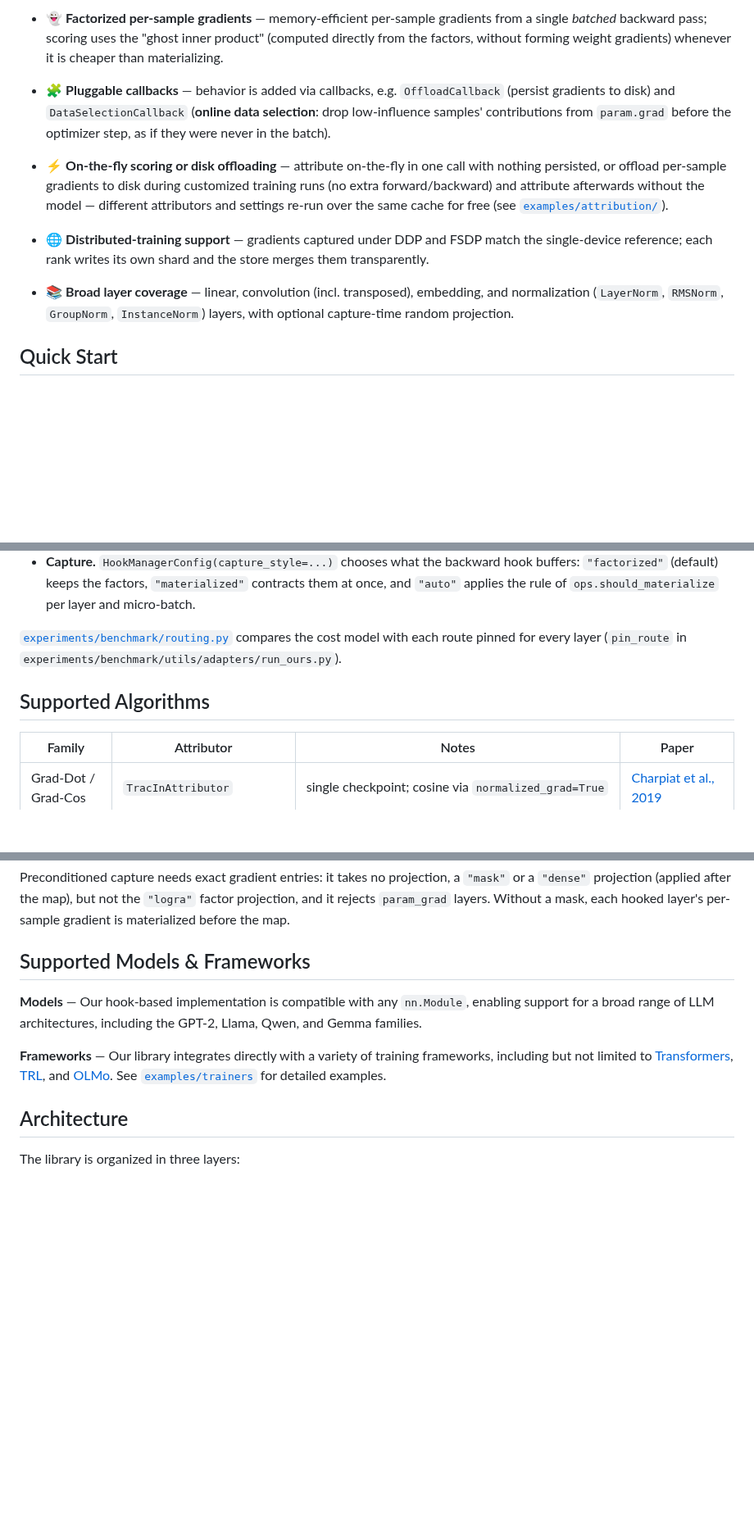
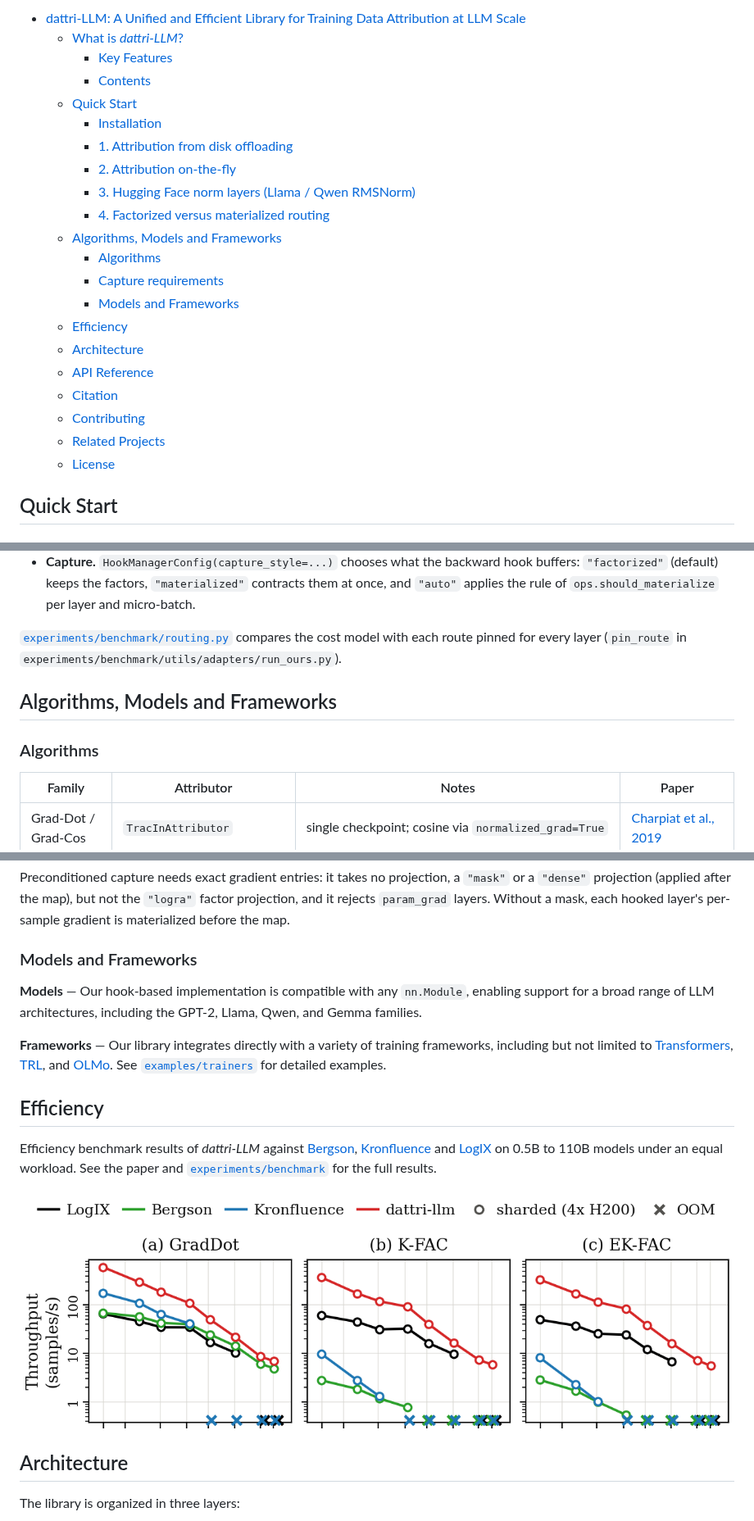
Before and after one commit to TRAIS-Lab/dattri-llm, a Markdown page: README.md, 3 parts joined by grey strips. Shown at 82% size. Rendered like a GitHub page; pictures changed too: assets/throughput.png (added); blank space fills up the shorter version.

Commit message:
polish README (#2)
* Resolve link issues and update logo

* Add banner and outline

* Polish readme

* update contents section

* Add efficiency results

```diff
--- a/README.md
+++ b/README.md
@@ -76,21 +55,24 @@ loss takes `(params, batch)`, and the attributors accept it directly.
-- 👻 **Factorized per-sample gradients** — memory-efficient per-sample
-  gradients from a single *batched* backward pass; scoring uses the "ghost inner
-  product" (computed directly from the factors, without forming weight gradients)
-  whenever it is cheaper than materializing.
-- 🧩 **Pluggable callbacks** — behavior is added via callbacks, e.g.
-  `OffloadCallback` (persist gradients to disk) and `DataSelectionCallback`
-  (**online data selection**: drop low-influence samples' contributions from
-  `param.grad` before the optimizer step, as if they were never in the batch).
-- ⚡ **On-the-fly scoring or disk offloading** — attribute on-the-fly in one call
-  with nothing persisted, or offload per-sample gradients to disk during customized training runs (no extra forward/backward) and attribute afterwards without the
-  model — different attributors and settings re-run over the same cache for free
-  (see [`examples/attribution/`](examples/attribution/)).
-- 🌐 **Distributed-training support** — gradients captured under DDP and FSDP match
-  the single-device reference; each rank writes its own shard and the store merges
-  them transparently.
-- 📚 **Broad layer coverage** — linear, convolution (incl. transposed), embedding,
-  and normalization (`LayerNorm`, `RMSNorm`, `GroupNorm`, `InstanceNorm`) layers,
-  with optional capture-time random projection.
+- [dattri-LLM: A Unified and Efficient Library for Training Data Attribution at LLM Scale](#dattri-llm-a-unified-and-efficient-library-for-training-data-attribution-at-llm-scale)
+  - [What is *dattri-LLM*?](#what-is-dattri-llm)
+    - [Key Features](#key-features)
+    - [Contents](#contents)
+  - [Quick Start](#quick-start)
+    - [Installation](#installation)
+    - [1. Attribution from disk offloading](#1-attribution-from-disk-offloading)
+    - [2. Attribution on-the-fly](#2-attribution-on-the-fly)
+    - [3. Hugging Face norm layers (Llama / Qwen RMSNorm)](#3-hugging-face-norm-layers-llama--qwen-rmsnorm)
+    - [4. Factorized versus materialized routing](#4-factorized-versus-materialized-routing)
+  - [Algorithms, Models and Frameworks](#algorithms-models-and-frameworks)
+    - [Algorithms](#algorithms)
+    - [Capture requirements](#capture-requirements)
+    - [Models and Frameworks](#models-and-frameworks)
+  - [Efficiency](#efficiency)
+  - [Architecture](#architecture)
+  - [API Reference](#api-reference)
+  - [Citation](#citation)
+  - [Contributing](#contributing)
+  - [Related Projects](#related-projects)
+  - [License](#license)
 
 ## Quick Start
 
@@ -232,7 +214,9 @@ tokens per sample, inner products route by flop count:
 the cost model with each route pinned for every layer (`pin_route` in
 `experiments/benchmark/utils/adapters/run_ours.py`).
 
-## Supported Algorithms
+## Algorithms, Models and Frameworks
+
+### Algorithms
 
 | Family | Attributor | Notes | Paper |
 |---|---|---|---|
@@ -268,7 +252,7 @@ Preconditioned capture needs exact gradient entries: it takes no projection, a
 factor projection, and it rejects `param_grad` layers. Without a mask, each
 hooked layer's per-sample gradient is materialized before the map.
 
-## Supported Models & Frameworks
+### Models and Frameworks
 
 **Models** — Our hook-based implementation is compatible with any `nn.Module`, enabling support for a broad range of LLM architectures, including the GPT-2, Llama, Qwen, and Gemma families.
 
@@ -276,7 +260,15 @@ hooked layer's per-sample gradient is materialized before the map.
 [Transformers](https://github.com/huggingface/transformers),
 [TRL](https://github.com/huggingface/trl), and
 [OLMo](https://github.com/allenai/OLMo).
-See [`examples/trainers`](examples/trainers) for detailed examples.
+See [`examples/trainers`](https://github.com/TRAIS-Lab/dattri-llm/tree/main/examples/trainers) for detailed examples.
+
+## Efficiency
+
+Efficiency benchmark results of *dattri-LLM* against [Bergson](https://github.com/EleutherAI/bergson), [Kronfluence](https://github.com/pomonam/kronfluence) and [LogIX](https://github.com/logix-project/logix) on 0.5B to 110B models under an equal workload. See the paper and [`experiments/benchmark`](experiments/benchmark) for the full results.
+
+<p align="center">
+  <img src="assets/throughput.png" alt="Attribution throughput of dattri-LLM, LogIX, Kronfluence and Bergson for GradDot, K-FAC and EK-FAC on 0.5B to 110B models" width="100%">
+</p>
 
 ## Architecture
 
```
Also changed, not shown: other parts of README.md (+66 -74 lines), assets/logo.png (added).
